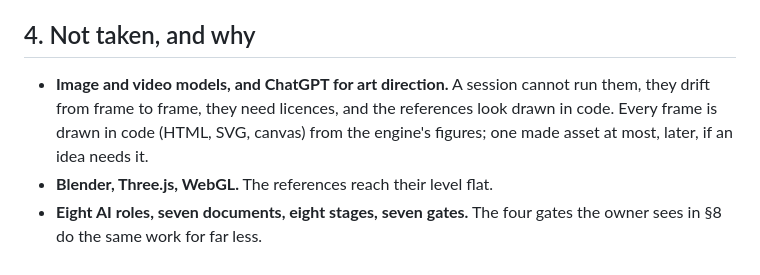
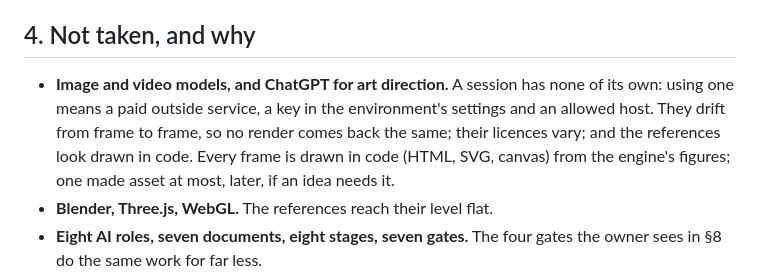
Before and after one commit to rsplenum/Finance_tools, a Markdown page: docs/video/VID3-path.md, the part around the change. Rendered like a GitHub page.

Commit message:
VID3: §4 says plainly why image and video models stay out
A session has no model of its own, but it could call a paid service with
a key and an allowed host; the old line said it cannot run them at all.

Co-Authored-By: Claude Opus 5.5 <noreply@anthropic.com>
Claude-Session: https://claude.ai/code/session_01DyeX7t5o4fcDF4v5JSbwD4

```diff
--- a/docs/video/VID3-path.md
+++ b/docs/video/VID3-path.md
@@ -70,8 +70,10 @@ sound. The machinery is not the gap: the studio already seeks every frame, rende
 
 ## 4. Not taken, and why
 
-- **Image and video models, and ChatGPT for art direction.** A session cannot run them, they drift
-  from frame to frame, they need licences, and the references look drawn in code. Every frame is drawn
+- **Image and video models, and ChatGPT for art direction.** A session has none of its own: using one
+  means a paid outside service, a key in the environment's settings and an allowed host. They drift
+  from frame to frame, so no render comes back the same; their licences vary; and the references look
+  drawn in code. Every frame is drawn
   in code (HTML, SVG, canvas) from the engine's figures; one made asset at most, later, if an idea
   needs it.
 - **Blender, Three.js, WebGL.** The references reach their level flat.
```
